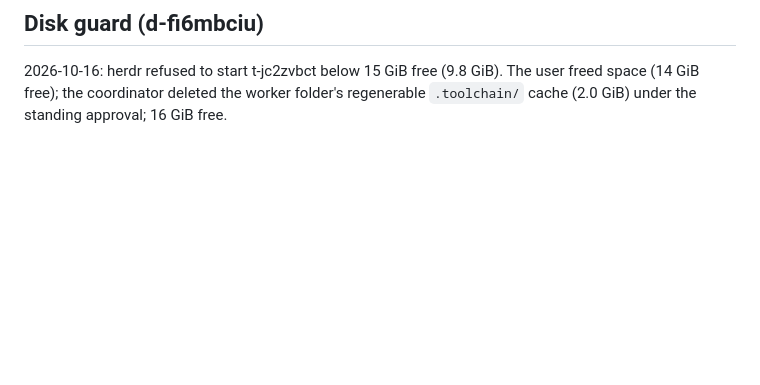
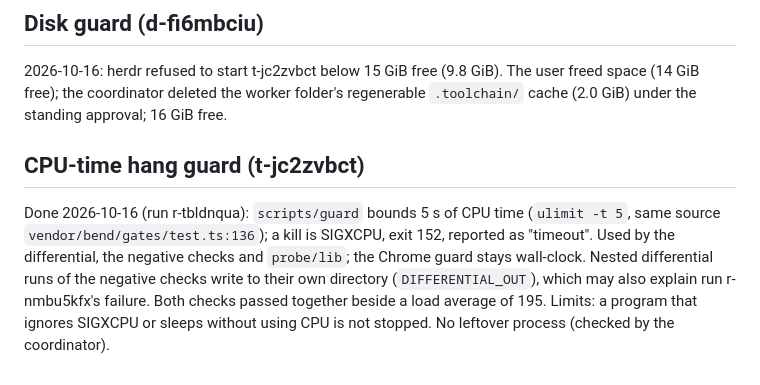
Before and after one commit to rofrol/bend-wasm, a Markdown page: DECISIONS.md, the part around the change. Drawn GitHub-style; blank space fills up the shorter version.

Commit message:
docs(todo): close t-jc2zvbct

```diff
--- a/DECISIONS.md
+++ b/DECISIONS.md
@@ -272,3 +272,15 @@ to Robokill's coordinator for its decision 0003.
 The user freed space (14 GiB free); the coordinator deleted the worker
 folder's regenerable `.toolchain/` cache (2.0 GiB) under the standing
 approval; 16 GiB free.
+
+## CPU-time hang guard (t-jc2zvbct)
+
+Done 2026-10-16 (run r-tbldnqua): `scripts/guard` bounds 5 s of CPU time
+(`ulimit -t 5`, same source `vendor/bend/gates/test.ts:136`); a kill is
+SIGXCPU, exit 152, reported as "timeout". Used by the differential, the
+negative checks and `probe/lib`; the Chrome guard stays wall-clock. Nested
+differential runs of the negative checks write to their own directory
+(`DIFFERENTIAL_OUT`), which may also explain run r-nmbu5kfx's failure.
+Both checks passed together beside a load average of 195. Limits: a
+program that ignores SIGXCPU or sleeps without using CPU is not stopped.
+No leftover process (checked by the coordinator).
```
Also changed, not shown: TODO.md (+0 -8 lines).
